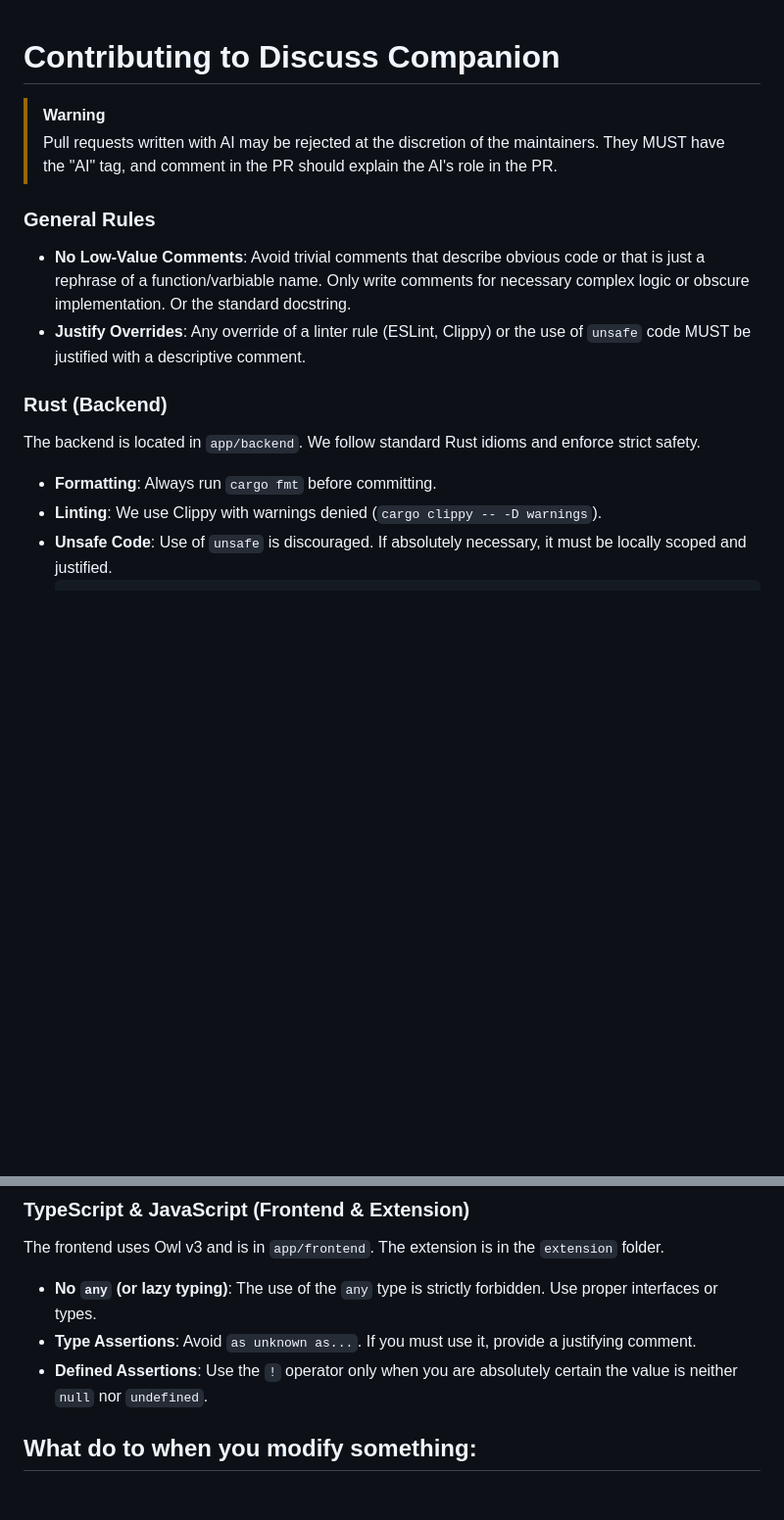
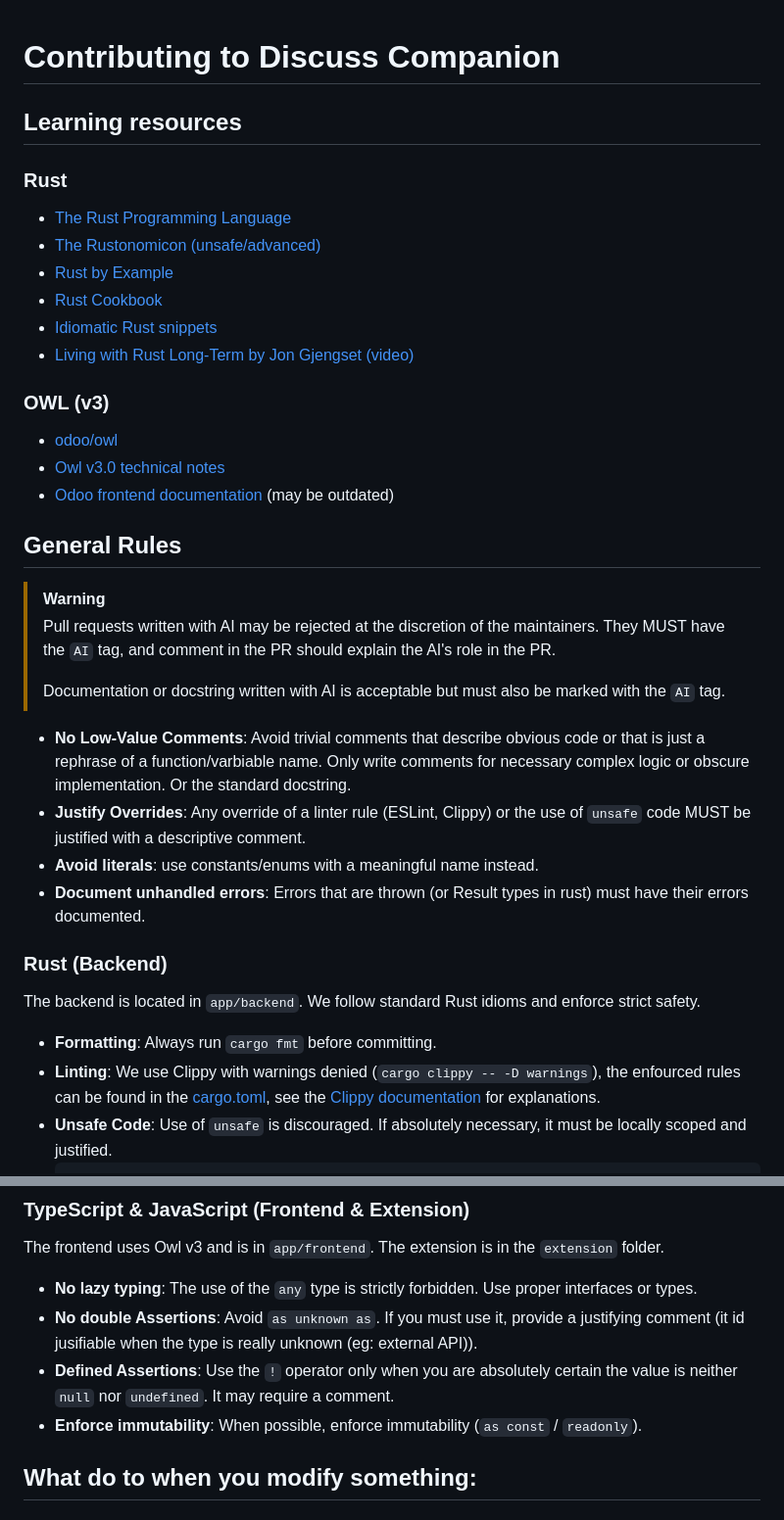
Before and after one commit to ThanhDodeurOdoo/discuss-companion, a Markdown page: .github/CONTRIBUTING.md, 2 parts joined by grey strips. Shown at 98% size. Rendered like a GitHub page; blank space fills up the shorter version.

Commit message:
[DOC] improve CONTRIBUTING.md
add/reword some guidelines and add leaning section

````diff
--- a/.github/CONTRIBUTING.md
+++ b/.github/CONTRIBUTING.md
@@ -1,21 +1,42 @@
 # Contributing to Discuss Companion
+
+## Learning resources
+
+### Rust
+- [The Rust Programming Language](https://doc.rust-lang.org/book/)
+- [The Rustonomicon (unsafe/advanced)](https://doc.rust-lang.org/nomicon/)
+- [Rust by Example](https://doc.rust-lang.org/rust-by-example/)
+- [Rust Cookbook](https://github.com/rust-lang-nursery/rust-cookbook/)
+- [Idiomatic Rust snippets](https://idiomatic-rust-snippets.org/)
+- [Living with Rust Long-Term by Jon Gjengset (video)](https://youtu.be/r35cBkPRNMI)
+
+### OWL (v3)
+- [odoo/owl](https://github.com/odoo/owl)
+- [Owl v3.0 technical notes](https://gist.github.com/ged-odoo/3d13eafc8ad19b79c4265adcc426ed98)
+- [Odoo frontend documentation](https://gist.github.com/ged-odoo/93a47772b670e767d378789e48734769) (may be outdated)
+
+
+## General Rules
 
 > [!WARNING]
 > Pull requests written with AI may be rejected at the discretion of the maintainers.
-> They MUST have the "AI" tag, and comment in the PR should explain the AI's role in the PR.
+> They MUST have the `AI` tag, and comment in the PR should explain the AI's role in the PR.
 >
-
-### General Rules
+> Documentation or docstring written with AI is acceptable but
+> must also be marked with the `AI` tag.
+>
 
 - **No Low-Value Comments**: Avoid trivial comments that describe obvious code or that is just a rephrase of a function/varbiable name. Only write comments for necessary complex logic or obscure implementation. Or the standard docstring.
 - **Justify Overrides**: Any override of a linter rule (ESLint, Clippy) or the use of `unsafe` code MUST be justified with a descriptive comment.
+- **Avoid literals**: use constants/enums with a meaningful name instead.
+- **Document unhandled errors**: Errors that are thrown (or Result types in rust) must have their errors documented.
 
 ### Rust (Backend)
 
 The backend is located in `app/backend`. We follow standard Rust idioms and enforce strict safety.
 
 - **Formatting**: Always run `cargo fmt` before committing.
-- **Linting**: We use Clippy with warnings denied (`cargo clippy -- -D warnings`).
+- **Linting**: We use Clippy with warnings denied (`cargo clippy -- -D warnings`), the enfourced rules can be found in the [cargo.toml](../app/backend/cargo.toml), see the [Clippy documentation](https://rust-lang.github.io/rust-clippy/rust-1.92.0/index.html) for explanations.
 - **Unsafe Code**: Use of `unsafe` is discouraged. If absolutely necessary, it must be locally scoped and justified.
   ```rs
   #[allow(
@@ -43,9 +64,10 @@ The backend is located in `app/backend`. We follow standard Rust idioms and enfo
 
 The frontend uses Owl v3 and is in `app/frontend`. The extension is in the `extension` folder.
 
-- **No `any` (or lazy typing)**: The use of the `any` type is strictly forbidden. Use proper interfaces or types.
-- **Type Assertions**: Avoid `as unknown as...`. If you must use it, provide a justifying comment.
-- **Defined Assertions**: Use the `!` operator only when you are absolutely certain the value is neither `null` nor `undefined`.
+- **No lazy typing**: The use of the `any` type is strictly forbidden. Use proper interfaces or types.
+- **No double Assertions**: Avoid `as unknown as`. If you must use it, provide a justifying comment (it id jusifiable when the type is really unknown (eg: external API)).
+- **Defined Assertions**: Use the `!` operator only when you are absolutely certain the value is neither `null` nor `undefined`. It may require a comment.
+- **Enforce immutability**: When possible, enforce immutability (`as const` / `readonly`).
 
 ## What do to when you modify something:
 
````
